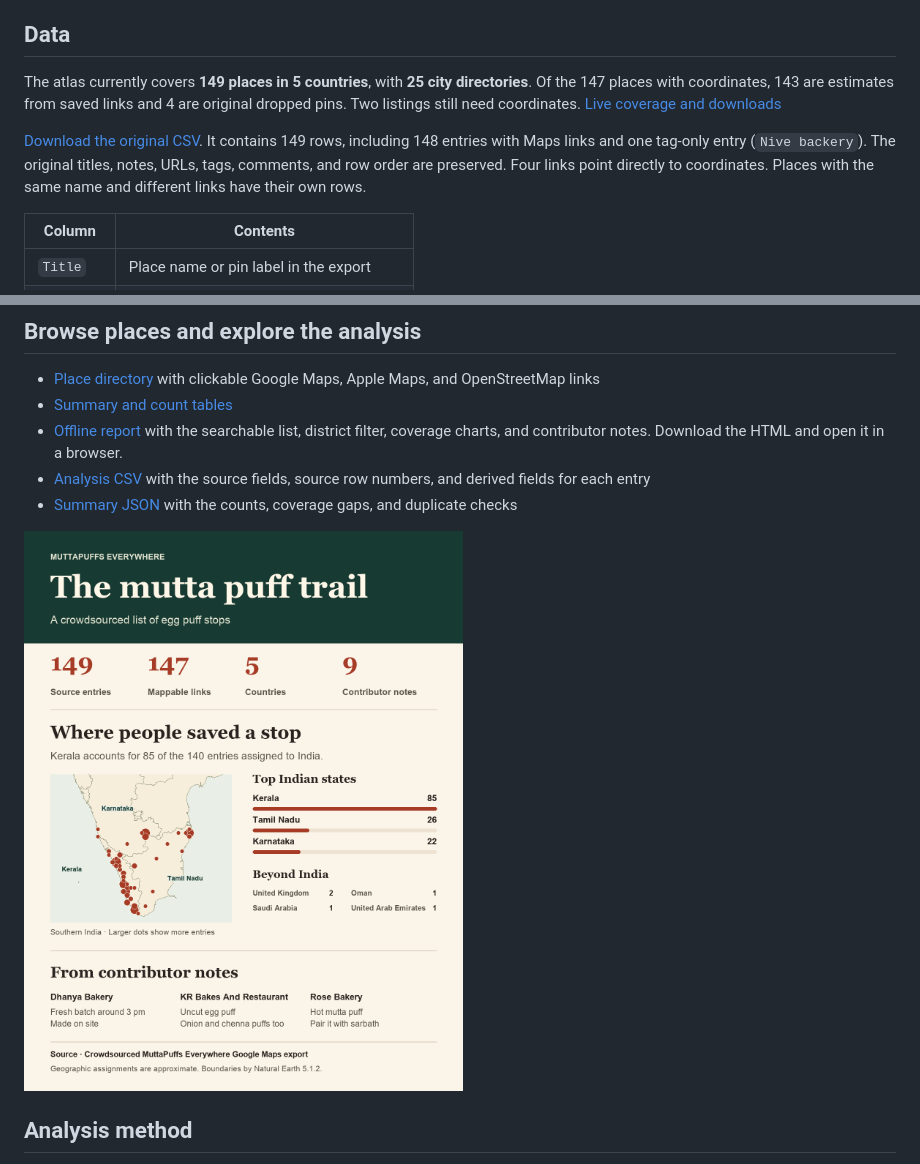
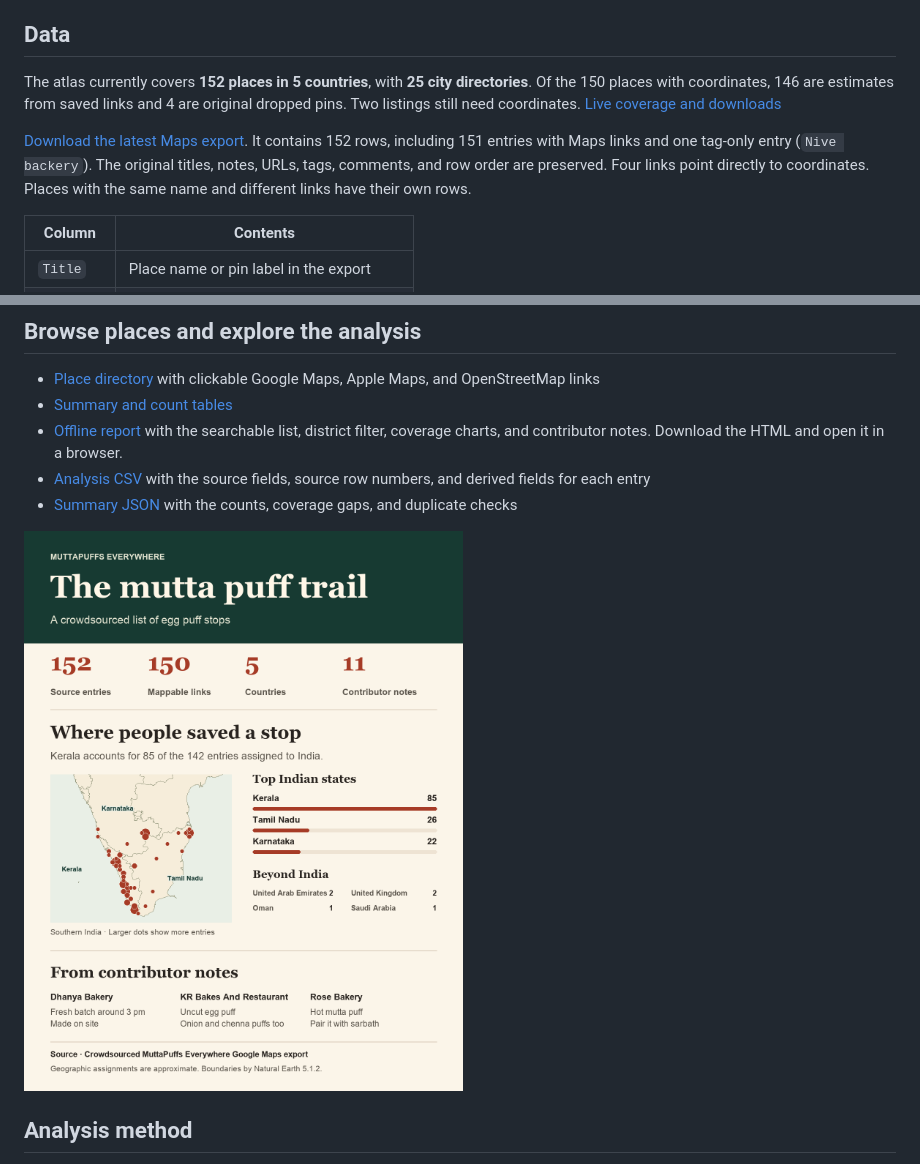
Before and after one commit to subtlesayak/Mutta-Puffs-Database, a Markdown page: README.md, 2 parts joined by grey strips. Rendered like a GitHub page; pictures changed too: visuals/mutta-puff-trail.png.

Commit message:
Refresh the crowdsourced Maps export

```diff
--- a/README.md
+++ b/README.md
@@ -20,9 +20,9 @@ Android Edge may add a home-screen shortcut without registering a share target.
 
 ## Data
 
-The atlas currently covers **149 places in 5 countries**, with **25 city directories**. Of the 147 places with coordinates, 143 are estimates from saved links and 4 are original dropped pins. Two listings still need coordinates. [Live coverage and downloads](https://subtlesayak.github.io/Mutta-Puffs-Database/about/#data)
+The atlas currently covers **152 places in 5 countries**, with **25 city directories**. Of the 150 places with coordinates, 146 are estimates from saved links and 4 are original dropped pins. Two listings still need coordinates. [Live coverage and downloads](https://subtlesayak.github.io/Mutta-Puffs-Database/about/#data)
 
-[Download the original CSV](data/mutta-puffs-everywhere.csv). It contains 149 rows, including 148 entries with Maps links and one tag-only entry (`Nive backery`). The original titles, notes, URLs, tags, comments, and row order are preserved. Four links point directly to coordinates. Places with the same name and different links have their own rows.
+[Download the latest Maps export](data/mutta-puffs-everywhere.csv). It contains 152 rows, including 151 entries with Maps links and one tag-only entry (`Nive backery`). The original titles, notes, URLs, tags, comments, and row order are preserved. Four links point directly to coordinates. Places with the same name and different links have their own rows.
 
 | Column | Contents |
 | --- | --- |
@@ -40,7 +40,7 @@ The atlas currently covers **149 places in 5 countries**, with **25 city directo
 - [Analysis CSV](analysis/places.csv) with the source fields, source row numbers, and derived fields for each entry
 - [Summary JSON](analysis/summary.json) with the counts, coverage gaps, and duplicate checks
 
-![The mutta puff trail. Of 149 rows, 147 have usable coordinates and 9 have notes. The list covers 5 countries. Kerala has 85 of the 140 entries assigned to India, followed by Tamil Nadu with 26 and Karnataka with 22.](visuals/mutta-puff-trail.png)
+![The mutta puff trail. Of 152 rows, 150 have usable coordinates and 11 have notes. The list covers 5 countries. Kerala has 85 of the 142 entries assigned to India, followed by Tamil Nadu with 26 and Karnataka with 22.](visuals/mutta-puff-trail.png)
 
 ## Analysis method
 
```
Also changed, not shown: analysis/PLACES.md (+23 -15 lines), analysis/README.md (+8 -7 lines), 6 other files.
